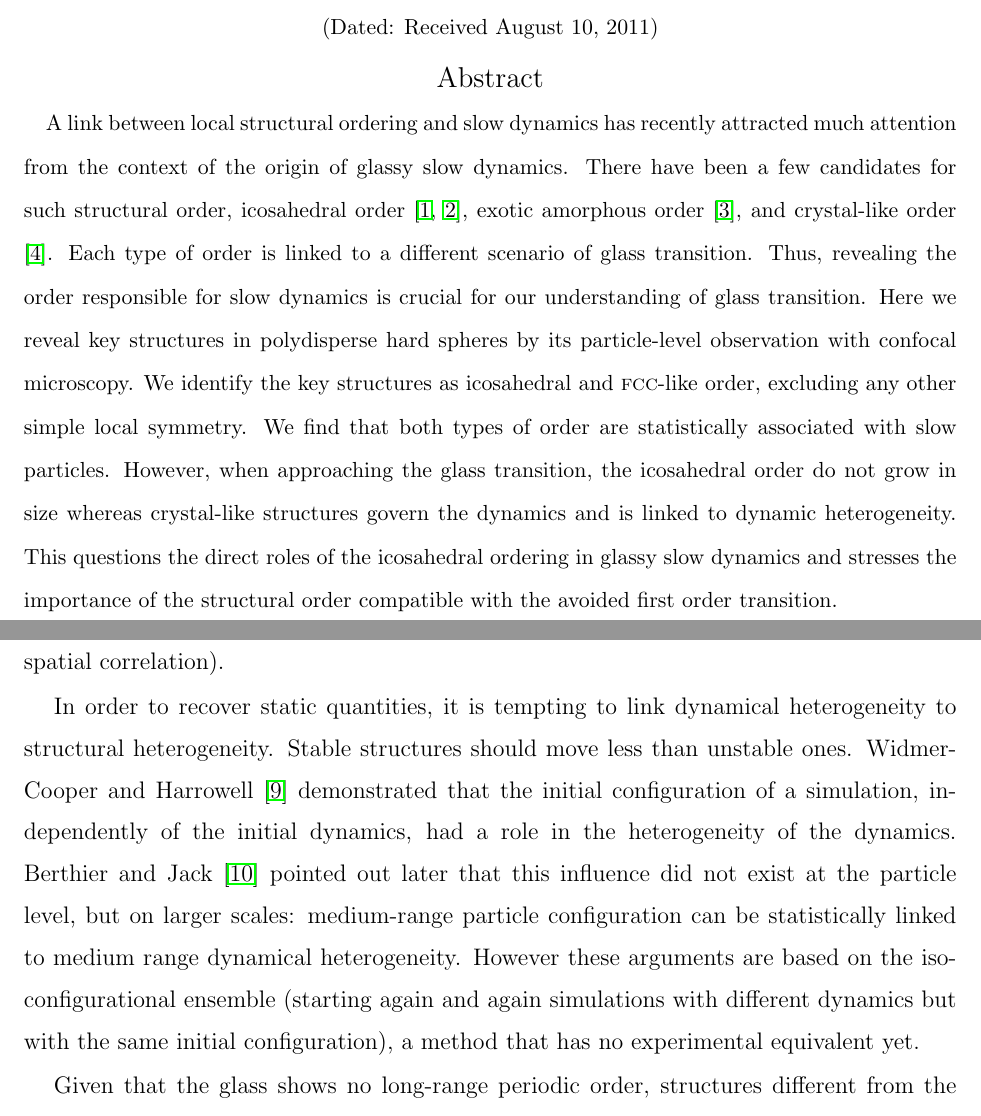
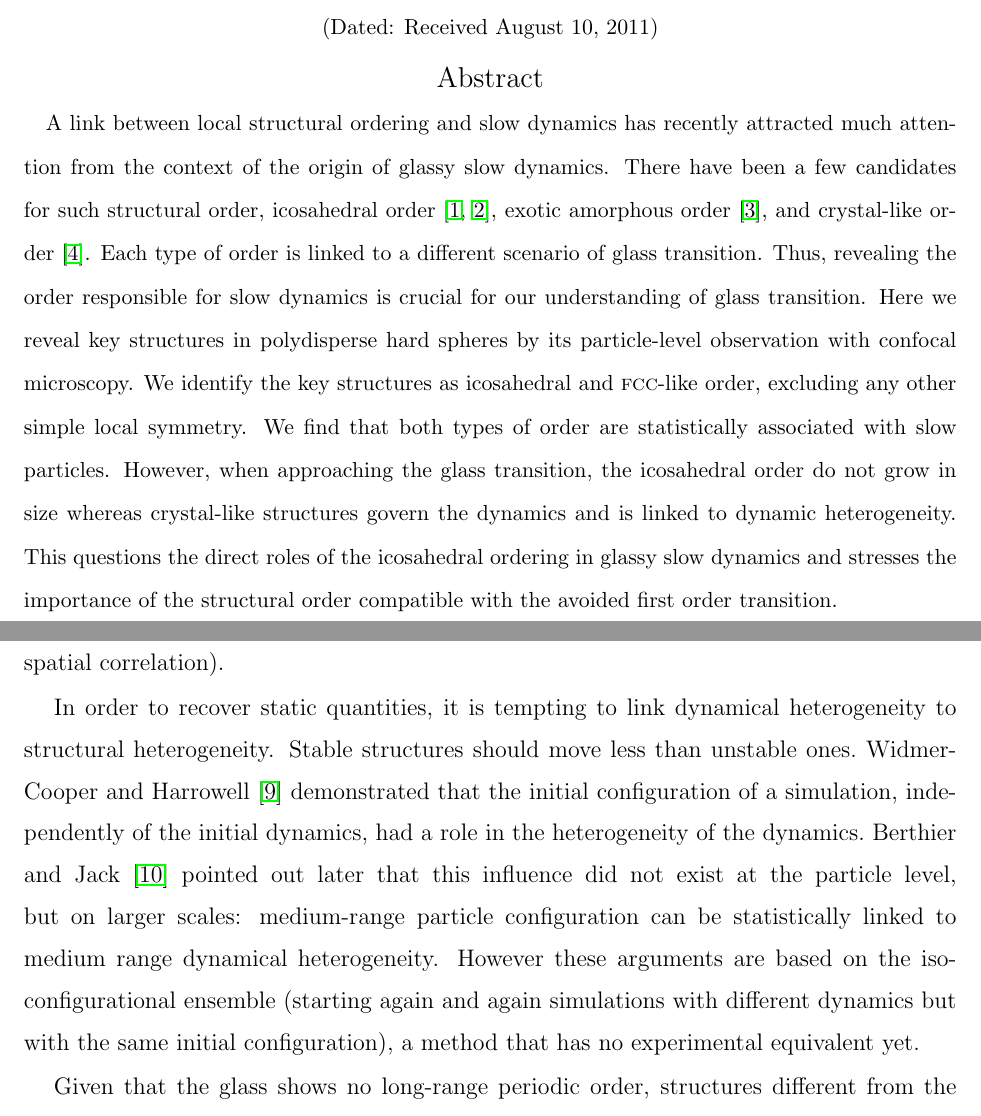
Before and after one commit to MathieuLeocmach/ico_dyn, a LaTeX paper (glass.tex): two parts of pages 1 and 2 of 15, joined at a grey line, cut so that both start at the same text. Compiled offline with pdfLaTeX.

Commit message:
Unbreakable spaces before \cite commands

```diff
--- a/glass.tex
+++ b/glass.tex
@@ -24,7 +24,7 @@
 
 \begin{abstract}
 %{\bf
-A link between local structural ordering and slow dynamics has recently attracted much attention from the context of the origin of glassy slow dynamics. There have been a few candidates for such structural order, icosahedral order \cite{steinhardt1983boo,tarjus2005fba}, exotic amorphous order \cite{xia2000flp}, and crystal-like order \cite{tanaka2010critical}. Each type of order is linked to a different scenario of glass transition. Thus, revealing the order responsible for slow dynamics is crucial for our understanding of glass transition. Here we reveal key structures in polydisperse hard spheres by its particle-level observation with confocal microscopy. We identify the key structures as icosahedral and \textsc{fcc}-like order, excluding any other simple local symmetry. We find that both types of order are statistically associated with slow particles. However, when approaching the glass transition, the icosahedral order do not grow in size whereas crystal-like structures govern the dynamics and is linked to dynamic heterogeneity. This questions the direct roles of the icosahedral ordering in glassy slow dynamics and stresses the importance of the structural order compatible with the avoided first order transition.
+A link between local structural ordering and slow dynamics has recently attracted much attention from the context of the origin of glassy slow dynamics. There have been a few candidates for such structural order, icosahedral order~\cite{steinhardt1983boo,tarjus2005fba}, exotic amorphous order~\cite{xia2000flp}, and crystal-like order~\cite{tanaka2010critical}. Each type of order is linked to a different scenario of glass transition. Thus, revealing the order responsible for slow dynamics is crucial for our understanding of glass transition. Here we reveal key structures in polydisperse hard spheres by its particle-level observation with confocal microscopy. We identify the key structures as icosahedral and \textsc{fcc}-like order, excluding any other simple local symmetry. We find that both types of order are statistically associated with slow particles. However, when approaching the glass transition, the icosahedral order do not grow in size whereas crystal-like structures govern the dynamics and is linked to dynamic heterogeneity. This questions the direct roles of the icosahedral ordering in glassy slow dynamics and stresses the importance of the structural order compatible with the avoided first order transition.
 %}
 \end{abstract}
 \maketitle
@@ -37,7 +37,7 @@ Upon cooling, a liquid usually undergoes a first order transition to an ordered
 
 A part of the answer is believed to come from the dynamics in itself: a supercooled liquid is dynamically heterogeneous (see~\citep{Berthier2011} for a review) and the characteristic size of the dynamical heterogeneity is growing when approaching the glass transition~\citep{Donati1999, Berthier2005}. The dynamical arrest may then be the analogue of the slowing down observed near a critical point when the characteristic size of the fluctuations diverges, although slowing down at a particle level is absent in ordinary critical phenomena. Here we note that the length scale defined by the dynamical heterogeneity is not static (one-time spatial correlation) but dynamic (two-time spatial correlation).
 
-In order to recover static quantities, it is tempting to link dynamical heterogeneity to structural heterogeneity. Stable structures should move less than unstable ones. \citet{Widmer-Cooper2005} demonstrated that the initial configuration of a simulation, independently of the initial dynamics, had a role in the heterogeneity of the dynamics. \citet{Berthier2007} pointed out later that this influence did not exist at the particle level, but on larger scales: medium-range particle configuration can be statistically linked to medium range dynamical heterogeneity. However these arguments are based on the iso-configurational ensemble (starting again and again simulations with different dynamics but with the same initial configuration), a method that has no experimental equivalent yet.
+In order to recover static quantities, it is tempting to link dynamical heterogeneity to structural heterogeneity. Stable structures should move less than unstable ones.~\citet{Widmer-Cooper2005} demonstrated that the initial configuration of a simulation, independently of the initial dynamics, had a role in the heterogeneity of the dynamics.~\citet{Berthier2007} pointed out later that this influence did not exist at the particle level, but on larger scales: medium-range particle configuration can be statistically linked to medium range dynamical heterogeneity. However these arguments are based on the iso-configurational ensemble (starting again and again simulations with different dynamics but with the same initial configuration), a method that has no experimental equivalent yet.
 
-Given that the glass shows no long-range periodic order, structures different from the crystal are most often pointed as responsible for the dynamical arrest. Since the pioneering work of \citet{Frank1952}, icosahedral order is the archetypal model of amorphous structures~\citep{Spaepen2000}. Locally, an icosahedron maximises the density of packing, but it's five-fold symmetry is incompatible with long-range periodicity. Evidence of icosahedral ordering have indeed been found in very dense hard sphere packings~\citep{Bernal1960, Clarke1993, Malshe2011}, in various simulation models~\citep{steinhardt1983boo, Tomida1995, Doye2003, Coslovich2007, Pedersen2010, Coslovich2011} and more recently in experimental dense metallic liquids~\citep{Reichert2000, Celino2007} and glasses~\citep{Luo2004, Wang2011}.
+Given that the glass shows no long-range periodic order, structures different from the crystal are most often pointed as responsible for the dynamical arrest. Since the pioneering work of~\citet{Frank1952}, icosahedral order is the archetypal model of amorphous structures~\citep{Spaepen2000}. Locally, an icosahedron maximises the density of packing, but it's five-fold symmetry is incompatible with long-range periodicity. Evidence of icosahedral ordering have indeed been found in very dense hard sphere packings~\citep{Bernal1960, Clarke1993, Malshe2011}, in various simulation models~\citep{steinhardt1983boo, Tomida1995, Doye2003, Coslovich2007, Pedersen2010, Coslovich2011} and more recently in experimental dense metallic liquids~\citep{Reichert2000, Celino2007} and glasses~\citep{Luo2004, Wang2011}.
 
```
Also changed, not shown: glass.tex (8 more changed lines).
